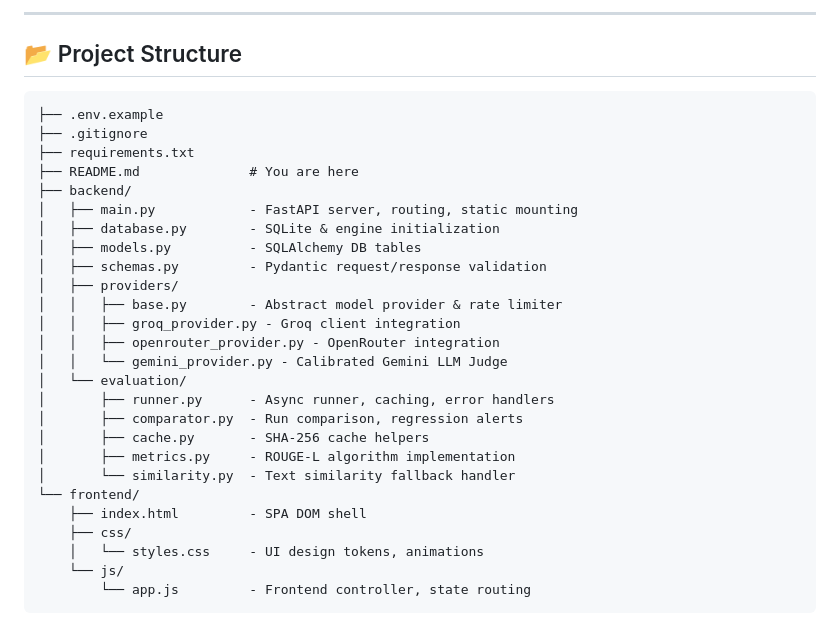
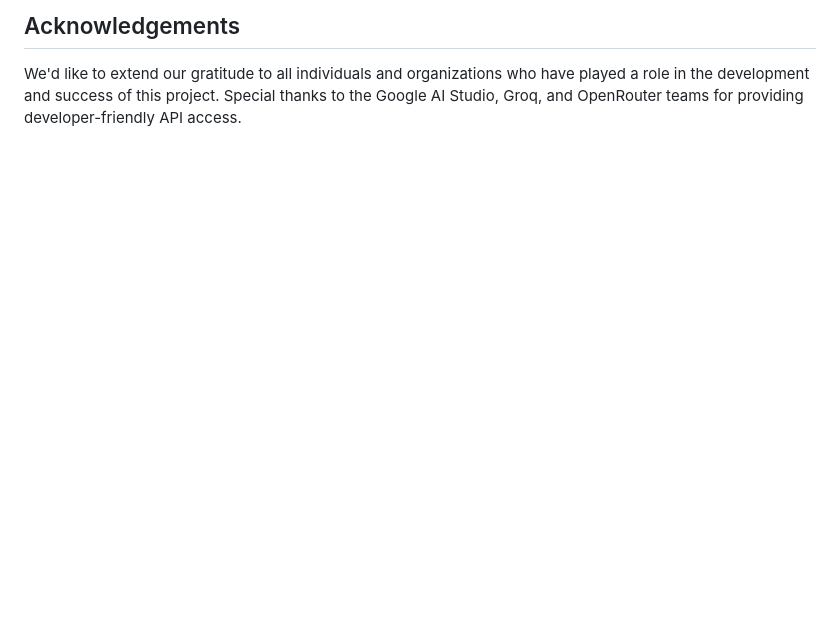
Before and after one commit to praneethdh/LLM-Evaluation-Platform, a Markdown page: README.md, the part around one of its changes. Drawn GitHub-style; blank space fills up the shorter version.

````diff
--- a/README.md
+++ b/README.md
@@ -93,32 +129,2 @@ The application will immediately be active at **[http://localhost:8000](http://l
----
-
-## 📂 Project Structure
-
-```
-├── .env.example
-├── .gitignore
-├── requirements.txt
-├── README.md              # You are here
-├── backend/
-│   ├── main.py            - FastAPI server, routing, static mounting
-│   ├── database.py        - SQLite & engine initialization
-│   ├── models.py          - SQLAlchemy DB tables
-│   ├── schemas.py         - Pydantic request/response validation
-│   ├── providers/
-│   │   ├── base.py        - Abstract model provider & rate limiter
-│   │   ├── groq_provider.py - Groq client integration
-│   │   ├── openrouter_provider.py - OpenRouter integration
-│   │   └── gemini_provider.py - Calibrated Gemini LLM Judge
-│   └── evaluation/
-│       ├── runner.py      - Async runner, caching, error handlers
-│       ├── comparator.py  - Run comparison, regression alerts
-│       ├── cache.py       - SHA-256 cache helpers
-│       ├── metrics.py     - ROUGE-L algorithm implementation
-│       └── similarity.py  - Text similarity fallback handler
-└── frontend/
-    ├── index.html         - SPA DOM shell
-    ├── css/
-    │   └── styles.css     - UI design tokens, animations
-    └── js/
-        └── app.js         - Frontend controller, state routing
-```
+## Acknowledgements
+We'd like to extend our gratitude to all individuals and organizations who have played a role in the development and success of this project. Special thanks to the Google AI Studio, Groq, and OpenRouter teams for providing developer-friendly API access.
````
Also changed, not shown: other parts of README.md (+105 -69 lines).
